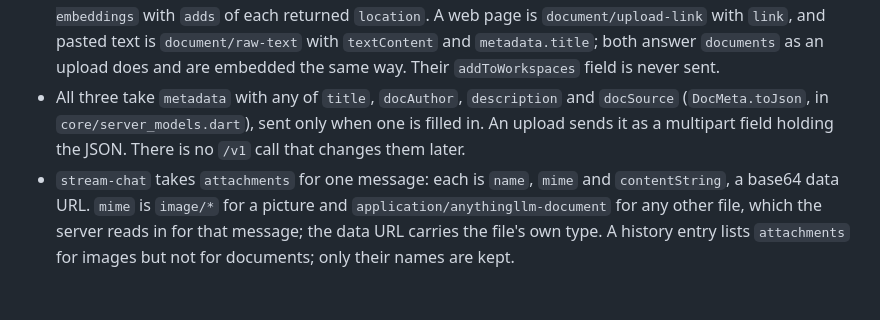
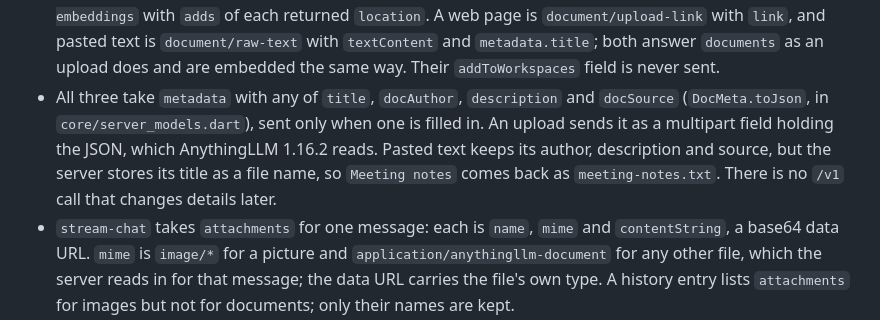
Before and after one commit to everything-llm/anywherellm-lite, a Markdown page: CLAUDE.md, the part around the change. Drawn GitHub-style; blank space fills up the shorter version.

Commit message:
docs: the server keeps upload, link and text details
Co-Authored-By: Claude Opus 5.5 <noreply@anthropic.com>

```diff
--- a/CLAUDE.md
+++ b/CLAUDE.md
@@ -58,7 +58,7 @@ Imports run `ui -> core <- adapters`. `lib/main.dart` is the only file that know
 - A chat is a thread: `thread/new`, `thread/{t}/update`, `DELETE thread/{t}` (empty body), `thread/{t}/chats` for history, `thread/{t}/stream-chat` for answers. The final stream chunk has `close: true` and the `sources`; a citation is matched to a file by its `title`.
 - `mode` is `query` (documents only) or `chat` (general knowledge too), sent per message from the local Answers preference. The workspace's `chatMode` on the server is never written.
 - There is no per-document switch. Switching a file off is `update-embeddings` with `deletes`, and the file is remembered in `Prefs.switchedOff` so Sources keeps listing it. An upload is `document/upload`, then `update-embeddings` with `adds` of each returned `location`. A web page is `document/upload-link` with `link`, and pasted text is `document/raw-text` with `textContent` and `metadata.title`; both answer `documents` as an upload does and are embedded the same way. Their `addToWorkspaces` field is never sent.
-- All three take `metadata` with any of `title`, `docAuthor`, `description` and `docSource` (`DocMeta.toJson`, in `core/server_models.dart`), sent only when one is filled in. An upload sends it as a multipart field holding the JSON. There is no `/v1` call that changes them later.
+- All three take `metadata` with any of `title`, `docAuthor`, `description` and `docSource` (`DocMeta.toJson`, in `core/server_models.dart`), sent only when one is filled in. An upload sends it as a multipart field holding the JSON, which AnythingLLM 1.16.2 reads. Pasted text keeps its author, description and source, but the server stores its title as a file name, so `Meeting notes` comes back as `meeting-notes.txt`. There is no `/v1` call that changes details later.
 - `stream-chat` takes `attachments` for one message: each is `name`, `mime` and `contentString`, a base64 data URL. `mime` is `image/*` for a picture and `application/anythingllm-document` for any other file, which the server reads in for that message; the data URL carries the file's own type. A history entry lists `attachments` for images but not for documents; only their names are kept.
 - Slash commands: `stream-chat` swaps each preset for its prompt itself, so a preset is sent as typed. `/reset` is not a preset: sent as text it reaches the model. Clearing a chat is `stream-chat` with `{"reset": true}` and no message; it marks the thread's turns `include: false`, which `thread/{t}/chats` then leaves out. A preset whose prompt is `/reset` (such as `/clear`) clears too. The preset list is `GET /api/system/slash-command-presets`, outside `/v1`: it takes the web UI's session, so it answers only while the server has no password, and `slashCommands` fails otherwise.
 - `"Unknown"` is a server placeholder, read as absent. An upload can answer HTTP 200 with `success: false`, and so can `document/create-folder`, `DELETE document/remove-folder`, `document/move-files` and `DELETE system/remove-documents`. `_decode` fails any answer with `success: false`, whatever its status.
```
